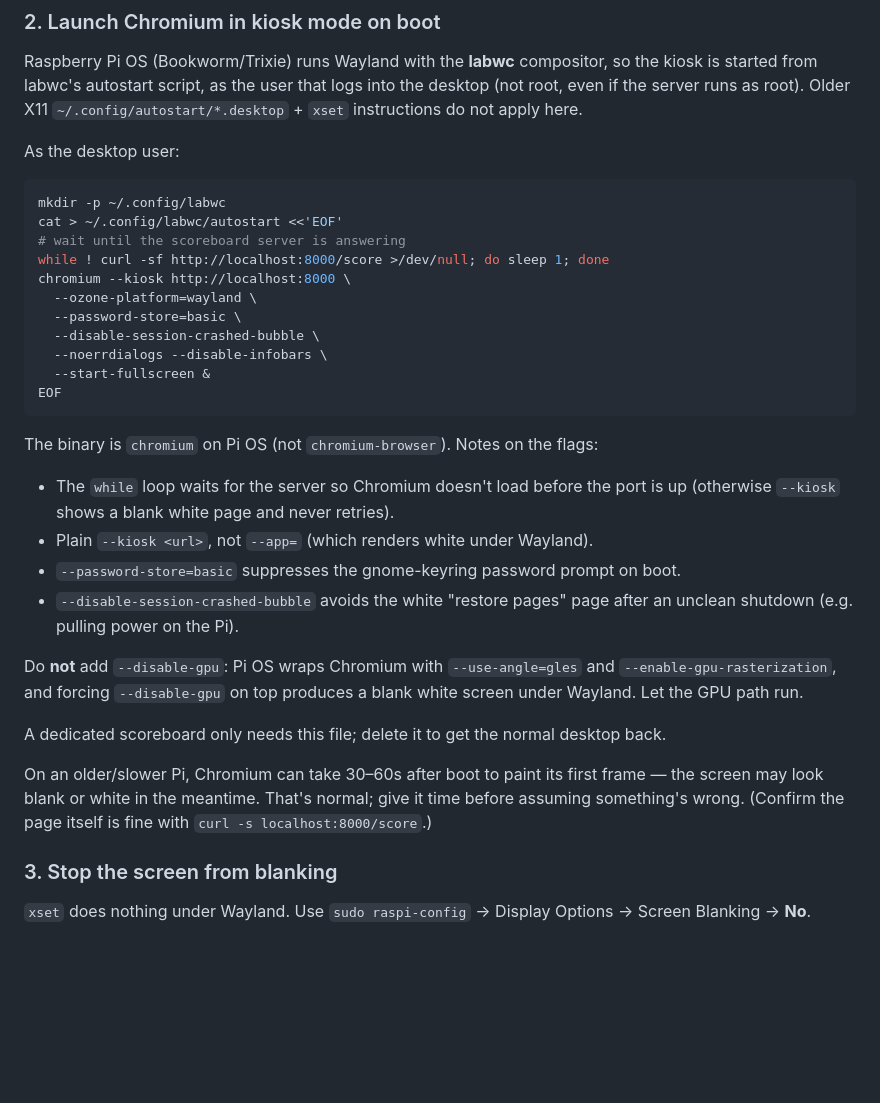
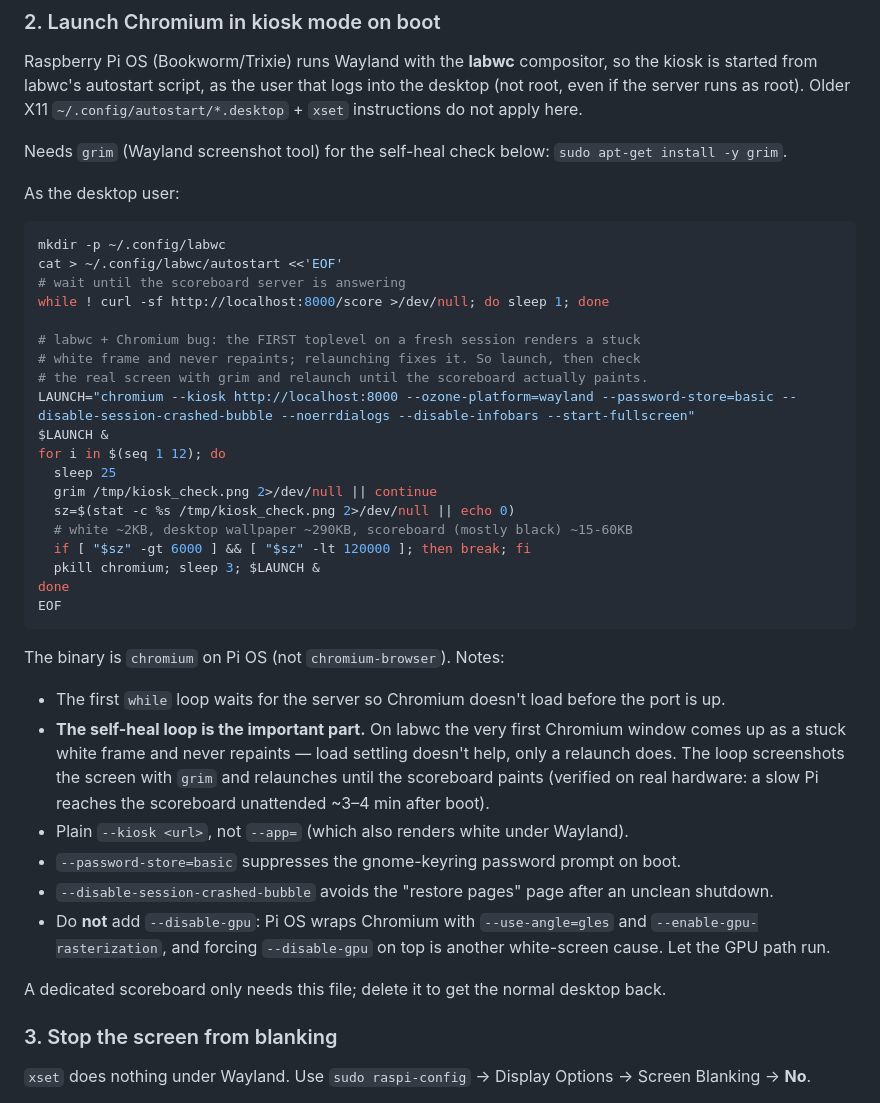
Before and after one commit to ryancheley/firebirds-scoreboard, a Markdown page: README.md, the part around the change. Rendered like a GitHub page; blank space fills up the shorter version.

Commit message:
📝 Self-healing kiosk autostart for the labwc white-screen bug (#7)
The white screen was NOT slow rendering (load settled to 0.2 and it
stayed white for 6 min). It's a labwc bug: the first Chromium toplevel
on a fresh session renders a stuck white frame and only a relaunch fixes
it. Replace the wrong 'be patient' note with a grim-based self-heal loop
that relaunches until the scoreboard paints. Verified on the Pi: cold
reboot reaches the scoreboard unattended in ~3-4 min.

Co-authored-by: Claude Opus 4.8 <noreply@anthropic.com>

````diff
--- a/README.md
+++ b/README.md
@@ -47,6 +47,9 @@ the kiosk is started from labwc's autostart script, as the user that logs into
 the desktop (not root, even if the server runs as root). Older X11
 `~/.config/autostart/*.desktop` + `xset` instructions do not apply here.
 
+Needs `grim` (Wayland screenshot tool) for the self-heal check below:
+`sudo apt-get install -y grim`.
+
 As the desktop user:
 
 ```sh
@@ -54,35 +57,42 @@ mkdir -p ~/.config/labwc
 cat > ~/.config/labwc/autostart <<'EOF'
 # wait until the scoreboard server is answering
 while ! curl -sf http://localhost:8000/score >/dev/null; do sleep 1; done
-chromium --kiosk http://localhost:8000 \
-  --ozone-platform=wayland \
-  --password-store=basic \
-  --disable-session-crashed-bubble \
-  --noerrdialogs --disable-infobars \
-  --start-fullscreen &
+
+# labwc + Chromium bug: the FIRST toplevel on a fresh session renders a stuck
+# white frame and never repaints; relaunching fixes it. So launch, then check
+# the real screen with grim and relaunch until the scoreboard actually paints.
+LAUNCH="chromium --kiosk http://localhost:8000 --ozone-platform=wayland --password-store=basic --disable-session-crashed-bubble --noerrdialogs --disable-infobars --start-fullscreen"
+$LAUNCH &
+for i in $(seq 1 12); do
+  sleep 25
+  grim /tmp/kiosk_check.png 2>/dev/null || continue
+  sz=$(stat -c %s /tmp/kiosk_check.png 2>/dev/null || echo 0)
+  # white ~2KB, desktop wallpaper ~290KB, scoreboard (mostly black) ~15-60KB
+  if [ "$sz" -gt 6000 ] && [ "$sz" -lt 120000 ]; then break; fi
+  pkill chromium; sleep 3; $LAUNCH &
+done
 EOF
 ```
 
-The binary is `chromium` on Pi OS (not `chromium-browser`). Notes on the flags:
+The binary is `chromium` on Pi OS (not `chromium-browser`). Notes:
 
-- The `while` loop waits for the server so Chromium doesn't load before the port
-  is up (otherwise `--kiosk` shows a blank white page and never retries).
-- Plain `--kiosk <url>`, not `--app=` (which renders white under Wayland).
+- The first `while` loop waits for the server so Chromium doesn't load before the
+  port is up.
+- **The self-heal loop is the important part.** On labwc the very first Chromium
+  window comes up as a stuck white frame and never repaints — load settling
+  doesn't help, only a relaunch does. The loop screenshots the screen with `grim`
+  and relaunches until the scoreboard paints (verified on real hardware: a slow
+  Pi reaches the scoreboard unattended ~3–4 min after boot).
+- Plain `--kiosk <url>`, not `--app=` (which also renders white under Wayland).
 - `--password-store=basic` suppresses the gnome-keyring password prompt on boot.
-- `--disable-session-crashed-bubble` avoids the white "restore pages" page after
-  an unclean shutdown (e.g. pulling power on the Pi).
-
-Do **not** add `--disable-gpu`: Pi OS wraps Chromium with `--use-angle=gles`
-and `--enable-gpu-rasterization`, and forcing `--disable-gpu` on top produces a
-blank white screen under Wayland. Let the GPU path run.
+- `--disable-session-crashed-bubble` avoids the "restore pages" page after an
+  unclean shutdown.
+- Do **not** add `--disable-gpu`: Pi OS wraps Chromium with `--use-angle=gles`
+  and `--enable-gpu-rasterization`, and forcing `--disable-gpu` on top is another
+  white-screen cause. Let the GPU path run.
 
 A dedicated scoreboard only needs this file; delete it to get the normal desktop
 back.
-
-On an older/slower Pi, Chromium can take 30–60s after boot to paint its first
-frame — the screen may look blank or white in the meantime. That's normal; give
-it time before assuming something's wrong. (Confirm the page itself is fine with
-`curl -s localhost:8000/score`.)
 
 ### 3. Stop the screen from blanking
 
````
